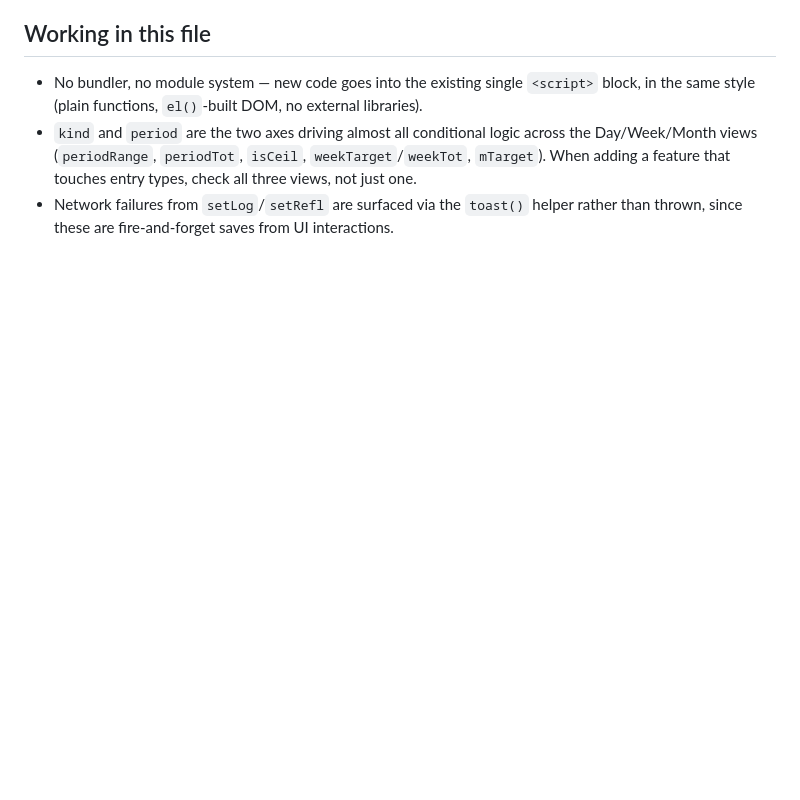
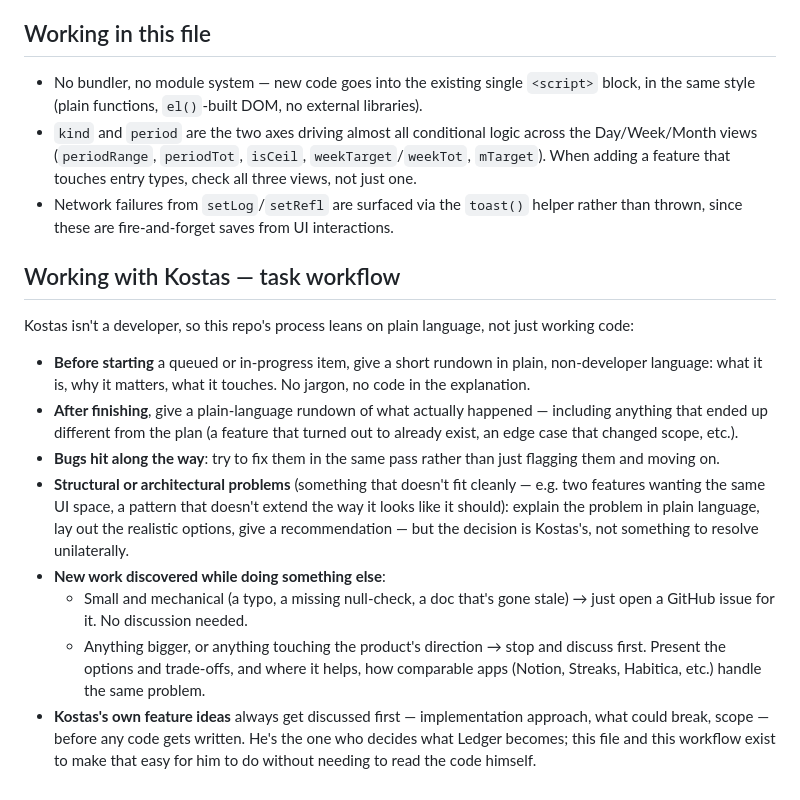
Before and after one commit to CostGal/ledger, a Markdown page: CLAUDE.md, the part around the change. Drawn GitHub-style; blank space fills up the shorter version.

Commit message:
Document the task workflow: plain-language rundowns, discuss-first for bigger calls
Kostas asked for a standing process: a plain-language before/after
rundown on every task, bugs get fixed inline rather than just
flagged, structural problems get explained with options and a
recommendation rather than resolved unilaterally, minor discovered
work becomes an issue directly while bigger or direction-setting
work gets discussed first (with comparable-app examples where
useful), and his own feature ideas always get discussed before any
code gets written.

Co-Authored-By: Claude Sonnet 5 <noreply@anthropic.com>
Claude-Session: https://claude.ai/code/session_01F7hLYuNM9twcZSvSFtxc5j

```diff
--- a/CLAUDE.md
+++ b/CLAUDE.md
@@ -76,3 +76,16 @@ Node built-ins only; it never runs at build or serve time. Geometry is expressed
 - No bundler, no module system — new code goes into the existing single `<script>` block, in the same style (plain functions, `el()`-built DOM, no external libraries).
 - `kind` and `period` are the two axes driving almost all conditional logic across the Day/Week/Month views (`periodRange`, `periodTot`, `isCeil`, `weekTarget`/`weekTot`, `mTarget`). When adding a feature that touches entry types, check all three views, not just one.
 - Network failures from `setLog`/`setRefl` are surfaced via the `toast()` helper rather than thrown, since these are fire-and-forget saves from UI interactions.
+
+## Working with Kostas — task workflow
+
+Kostas isn't a developer, so this repo's process leans on plain language, not just working code:
+
+- **Before starting** a queued or in-progress item, give a short rundown in plain, non-developer language: what it is, why it matters, what it touches. No jargon, no code in the explanation.
+- **After finishing**, give a plain-language rundown of what actually happened — including anything that ended up different from the plan (a feature that turned out to already exist, an edge case that changed scope, etc.).
+- **Bugs hit along the way**: try to fix them in the same pass rather than just flagging them and moving on.
+- **Structural or architectural problems** (something that doesn't fit cleanly — e.g. two features wanting the same UI space, a pattern that doesn't extend the way it looks like it should): explain the problem in plain language, lay out the realistic options, give a recommendation — but the decision is Kostas's, not something to resolve unilaterally.
+- **New work discovered while doing something else**:
+  - Small and mechanical (a typo, a missing null-check, a doc that's gone stale) → just open a GitHub issue for it. No discussion needed.
+  - Anything bigger, or anything touching the product's direction → stop and discuss first. Present the options and trade-offs, and where it helps, how comparable apps (Notion, Streaks, Habitica, etc.) handle the same problem.
+- **Kostas's own feature ideas** always get discussed first — implementation approach, what could break, scope — before any code gets written. He's the one who decides what Ledger becomes; this file and this workflow exist to make that easy for him to do without needing to read the code himself.
```
